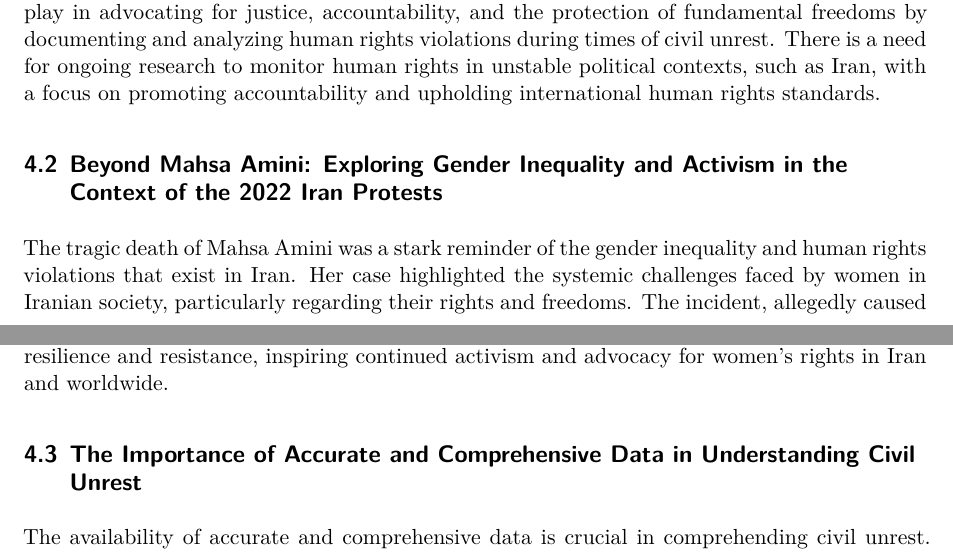
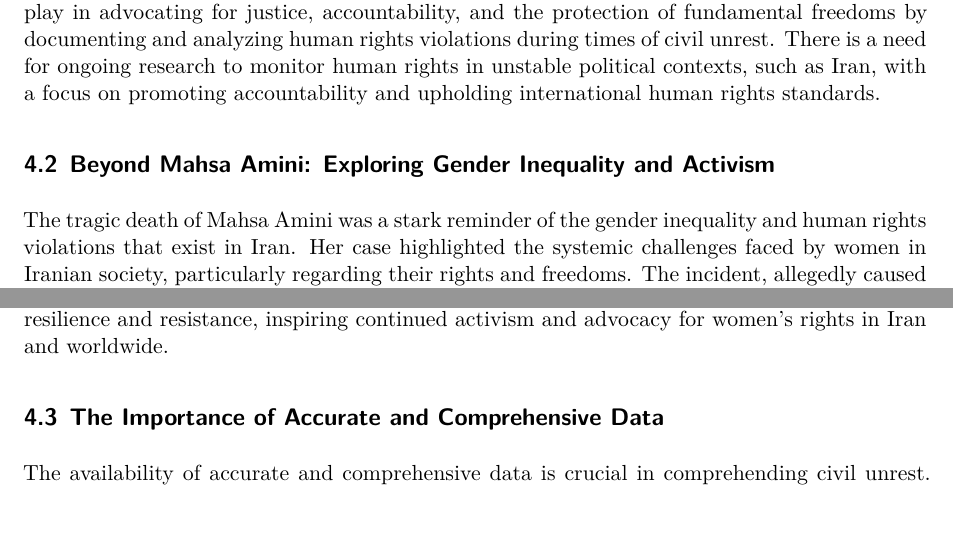
Before and after one commit to mehrnoush68/WomenLifeFreedom, a Quarto document (paper/paper.qmd): two parts of pages 5 and 6 of 8, joined at a grey line, cut so that both start at the same text, the shorter picture padded with empty space. Rendered offline with R 4.5, knitr and Pandoc in place of Quarto, then LaTeX, with nearby package versions; code that draws random numbers runs with fixed seeds of ours; some code elsewhere in the file could not run offline.

Commit message:
Typo fixed

```diff
--- a/paper/paper.qmd
+++ b/paper/paper.qmd
@@ -257,7 +257,7 @@ Overall, @fig-involved-cities-and-uni provides valuable insights into the geogra
 
 The conclusions presented in this paper are alarming and highlight serious concerns about the government's response to protests and their use of excessive force against demonstrators. By examining the arrests made during the protests, it has been found that a small number of students were arrested, which raises questions about the fairness and legality of police practices. To prevent such instances from happening again, it is essential to have independent oversight and accountability mechanisms in place. Researchers and activists have an important role to play in advocating for justice, accountability, and the protection of fundamental freedoms by documenting and analyzing human rights violations during times of civil unrest. There is a need for ongoing research to monitor human rights in unstable political contexts, such as Iran, with a focus on promoting accountability and upholding international human rights standards.
 
-## Beyond Mahsa Amini: Exploring Gender Inequality and Activism in the Context of the 2022 Iran Protests
+## Beyond Mahsa Amini: Exploring Gender Inequality and Activism
 
 The tragic death of Mahsa Amini was a stark reminder of the gender inequality and human rights violations that exist in Iran. Her case highlighted the systemic challenges faced by women in Iranian society, particularly regarding their rights and freedoms. The incident, allegedly caused by the government's strict enforcement of moral codes, prompted outrage and condemnation in Iran and internationally.
 
@@ -268,7 +268,7 @@ Amini's death resonated deeply on the global stage, sparking solidarity movement
 
 The death of Amini holds great significance beyond the recent protests in Iran. It highlights the broader issues of gender inequality, political repression, and human rights violations in the country. Her death underlines the urgent need for reform and systemic change to tackle the root causes of gender-based violence and discrimination. Amini's legacy lives on as a symbol of resilience and resistance, inspiring continued activism and advocacy for women's rights in Iran and worldwide.
 
-## The Importance of Accurate and Comprehensive Data in Understanding Civil Unrest
+## The Importance of Accurate and Comprehensive Data
 
 The availability of accurate and comprehensive data is crucial in comprehending civil unrest. This paper emphasizes the difficulties arising from the lack of official data about the 2022 Iran protests. It highlights the reliance on estimates from organizations such as the Human Rights Activists News Agency, highlighting the need for more precise and comprehensive information. This is especially crucial when analyzing the dynamics of protest movements, comprehending the underlying factors that drive mobilization, and assessing the impact of government responses. Therefore, future research should explore alternative methods of collecting data and evaluate the effect of data gaps on the accuracy and reliability of findings.
 
```
